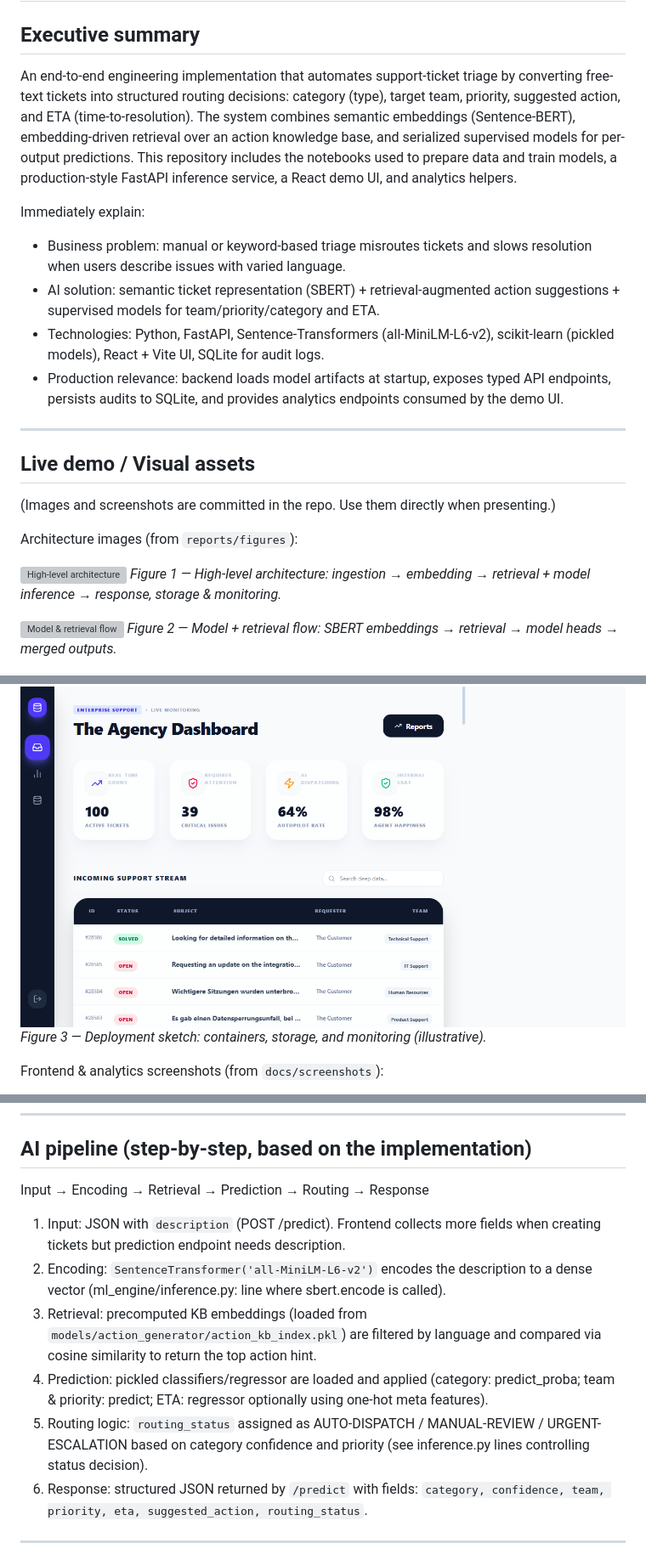
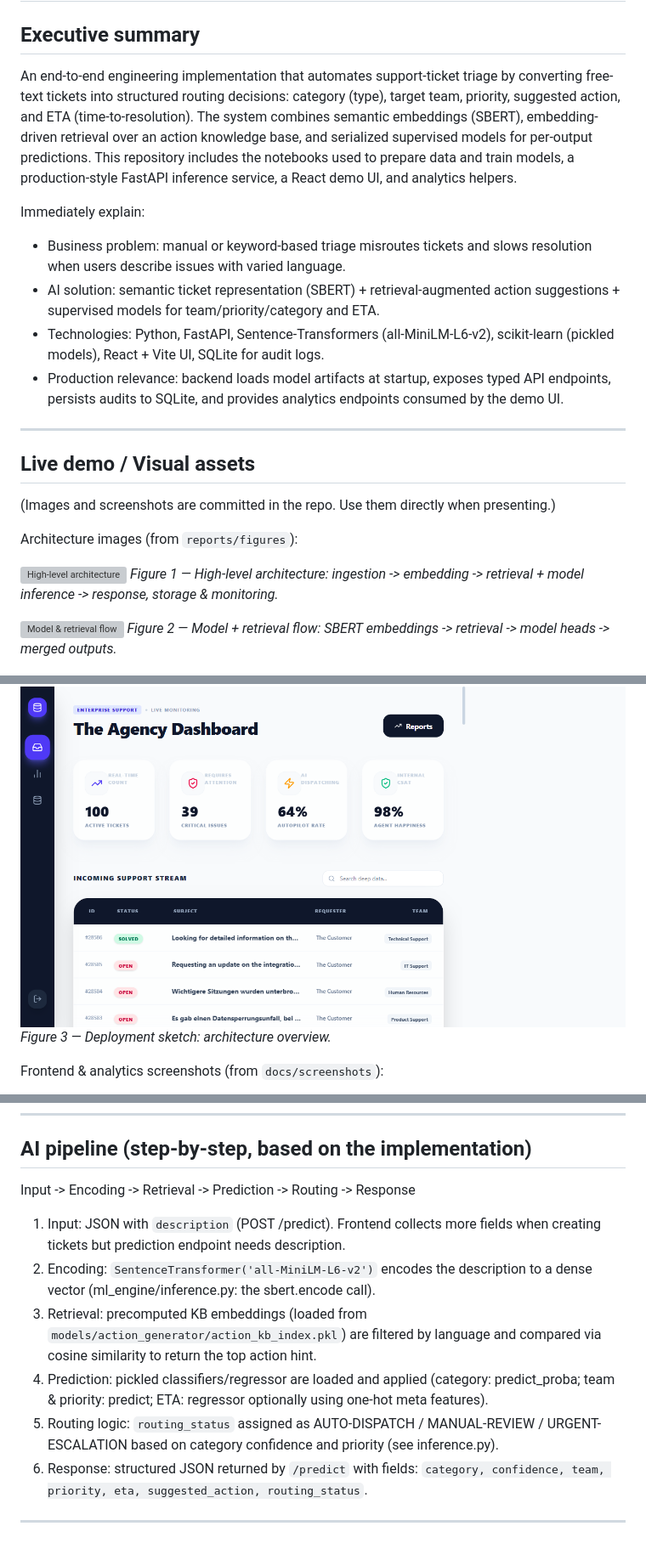
Before and after one commit to srinath2934/An-End-to-End-Semantic-AI-System-for-Automated-Support-Ticket-Handling, a Markdown page: README.md, 3 parts joined by grey strips. Shown at 85% size. Rendered like a GitHub page; grey boxes are pictures that could not be loaded.

```diff
--- a/README.md
+++ b/README.md
@@ -1,12 +1,12 @@
 # Semantic AI Ticket Intelligence Platform
 
 ## Executive summary
-An end-to-end engineering implementation that automates support-ticket triage by converting free-text tickets into structured routing decisions: category (type), target team, priority, suggested action, and ETA (time-to-resolution). The system combines semantic embeddings (Sentence‑BERT), embedding-driven retrieval over an action knowledge base, and serialized supervised models for per-output predictions. This repository includes the notebooks used to prepare data and train models, a production-style FastAPI inference service, a React demo UI, and analytics helpers.
+An end-to-end engineering implementation that automates support-ticket triage by converting free-text tickets into structured routing decisions: category (type), target team, priority, suggested action, and ETA (time-to-resolution). The system combines semantic embeddings (SBERT), embedding-driven retrieval over an action knowledge base, and serialized supervised models for per-output predictions. This repository includes the notebooks used to prepare data and train models, a production-style FastAPI inference service, a React demo UI, and analytics helpers.
 
 Immediately explain:
 - Business problem: manual or keyword-based triage misroutes tickets and slows resolution when users describe issues with varied language.
 - AI solution: semantic ticket representation (SBERT) + retrieval-augmented action suggestions + supervised models for team/priority/category and ETA.
-- Technologies: Python, FastAPI, Sentence‑Transformers (all‑MiniLM‑L6‑v2), scikit-learn (pickled models), React + Vite UI, SQLite for audit logs.
+- Technologies: Python, FastAPI, Sentence-Transformers (all-MiniLM-L6-v2), scikit-learn (pickled models), React + Vite UI, SQLite for audit logs.
 - Production relevance: backend loads model artifacts at startup, exposes typed API endpoints, persists audits to SQLite, and provides analytics endpoints consumed by the demo UI.
 
 ---
@@ -16,13 +16,13 @@ Immediately explain:
 Architecture images (from `reports/figures`):
 
 ![High-level architecture](reports/figures/fig1.png)
-*Figure 1 — High-level architecture: ingestion → embedding → retrieval + model inference → response, storage & monitoring.*
+*Figure 1 — High-level architecture: ingestion -> embedding -> retrieval + model inference -> response, storage & monitoring.*
 
 ![Model & retrieval flow](reports/figures/fig2.png)
-*Figure 2 — Model + retrieval flow: SBERT embeddings → retrieval → model heads → merged outputs.*
+*Figure 2 — Model + retrieval flow: SBERT embeddings -> retrieval -> model heads -> merged outputs.*
 
 ![Deployment sketch](reports/figures/fig3.png)
-*Figure 3 — Deployment sketch: containers, storage, and monitoring (illustrative).*
+*Figure 3 — Deployment sketch: architecture overview.*
 
 Frontend & analytics screenshots (from `docs/screenshots`):
 
@@ -113,13 +113,13 @@ requirements.txt                 # Python dependencies
 ---
 ## AI pipeline (step-by-step, based on the implementation)
 
-Input → Encoding → Retrieval → Prediction → Routing → Response
+Input -> Encoding -> Retrieval -> Prediction -> Routing -> Response
 
 1. Input: JSON with `description` (POST /predict). Frontend collects more fields when creating tickets but prediction endpoint needs description.
-2. Encoding: `SentenceTransformer('all‑MiniLM‑L6‑v2')` encodes the description to a dense vector (ml_engine/inference.py: line where sbert.encode is called).
+2. Encoding: `SentenceTransformer('all-MiniLM-L6-v2')` encodes the description to a dense vector (ml_engine/inference.py: the sbert.encode call).
 3. Retrieval: precomputed KB embeddings (loaded from `models/action_generator/action_kb_index.pkl`) are filtered by language and compared via cosine similarity to return the top action hint.
 4. Prediction: pickled classifiers/regressor are loaded and applied (category: predict_proba; team & priority: predict; ETA: regressor optionally using one-hot meta features).
-5. Routing logic: `routing_status` assigned as AUTO-DISPATCH / MANUAL-REVIEW / URGENT-ESCALATION based on category confidence and priority (see inference.py lines controlling status decision).
+5. Routing logic: `routing_status` assigned as AUTO-DISPATCH / MANUAL-REVIEW / URGENT-ESCALATION based on category confidence and priority (see inference.py).
 6. Response: structured JSON returned by `/predict` with fields: `category, confidence, team, priority, eta, suggested_action, routing_status`.
 
 ---
```
Also changed, not shown: other parts of README.md (+11 -9 lines).
